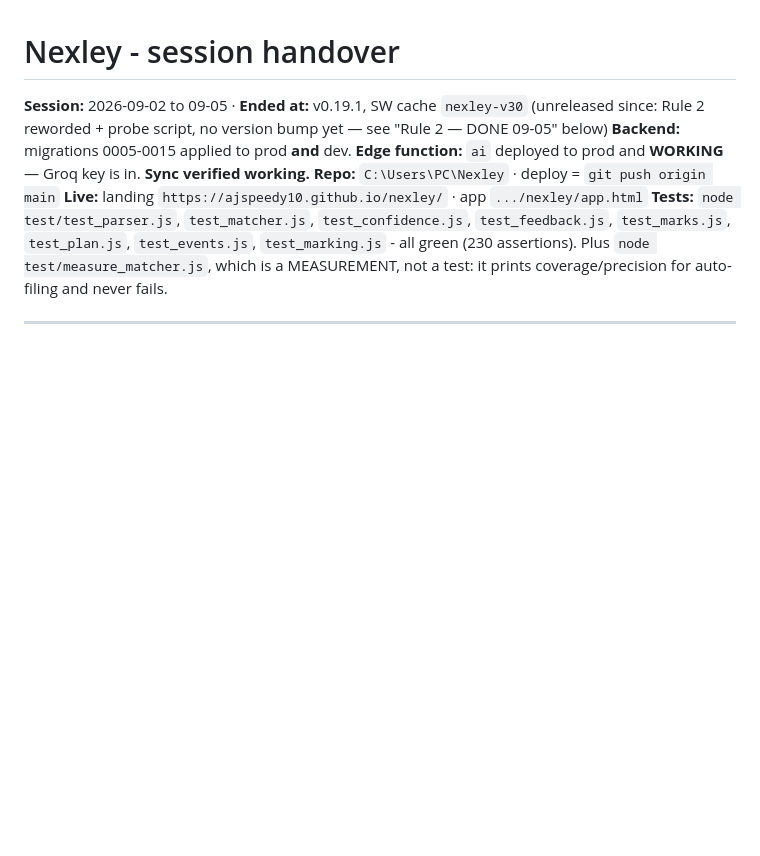
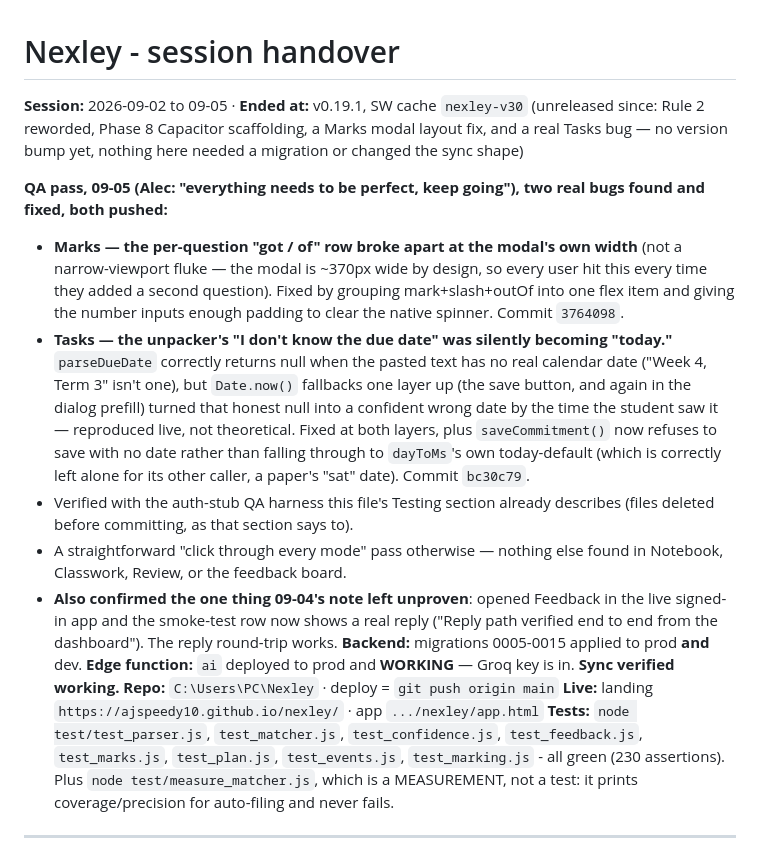
Before and after one commit to AJSPEEDY10/nexley, a Markdown page: HANDOVER.md, the part around the change. Rendered like a GitHub page; blank space fills up the shorter version.

Commit message:
HANDOVER: QA pass found and fixed two real bugs (Marks layout, Tasks dates)
Co-Authored-By: Claude Sonnet 5 <noreply@anthropic.com>
Claude-Session: https://claude.ai/code/session_01WtRqXdQDaHxQR9CcH4qRvD

```diff
--- a/HANDOVER.md
+++ b/HANDOVER.md
@@ -1,8 +1,34 @@
 # Nexley - session handover
 
 **Session:** 2026-09-02 to 09-05 · **Ended at:** v0.19.1, SW cache `nexley-v30`
-(unreleased since: Rule 2 reworded + probe script, no version bump yet — see
-"Rule 2 — DONE 09-05" below)
+(unreleased since: Rule 2 reworded, Phase 8 Capacitor scaffolding, a Marks
+modal layout fix, and a real Tasks bug — no version bump yet, nothing here
+needed a migration or changed the sync shape)
+
+**QA pass, 09-05 (Alec: "everything needs to be perfect, keep going"), two real
+bugs found and fixed, both pushed:**
+- **Marks — the per-question "got / of" row broke apart at the modal's own
+  width** (not a narrow-viewport fluke — the modal is ~370px wide by design,
+  so every user hit this every time they added a second question). Fixed by
+  grouping mark+slash+outOf into one flex item and giving the number inputs
+  enough padding to clear the native spinner. Commit `3764098`.
+- **Tasks — the unpacker's "I don't know the due date" was silently becoming
+  "today."** `parseDueDate` correctly returns null when the pasted text has no
+  real calendar date ("Week 4, Term 3" isn't one), but `Date.now()` fallbacks
+  one layer up (the save button, and again in the dialog prefill) turned that
+  honest null into a confident wrong date by the time the student saw it —
+  reproduced live, not theoretical. Fixed at both layers, plus
+  `saveCommitment()` now refuses to save with no date rather than falling
+  through to `dayToMs`'s own today-default (which is correctly left alone for
+  its other caller, a paper's "sat" date). Commit `bc30c79`.
+- Verified with the auth-stub QA harness this file's Testing section already
+  describes (files deleted before committing, as that section says to).
+- A straightforward "click through every mode" pass otherwise — nothing else
+  found in Notebook, Classwork, Review, or the feedback board.
+- **Also confirmed the one thing 09-04's note left unproven**: opened Feedback
+  in the live signed-in app and the smoke-test row now shows a real reply
+  ("Reply path verified end to end from the dashboard"). The reply round-trip
+  works.
 **Backend:** migrations 0005-0015 applied to prod **and** dev.
 **Edge function:** `ai` deployed to prod and **WORKING** — Groq key is in. **Sync verified working.**
 **Repo:** `C:\Users\PC\Nexley` · deploy = `git push origin main`
```
